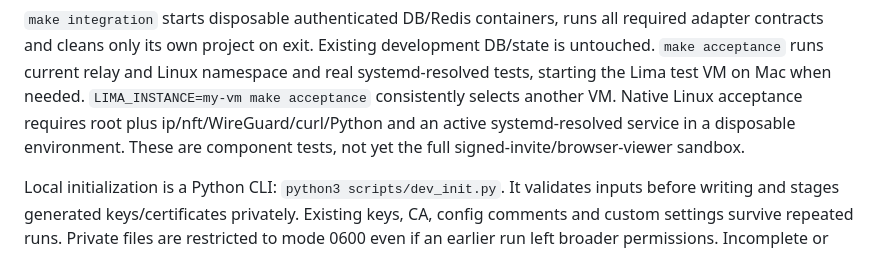
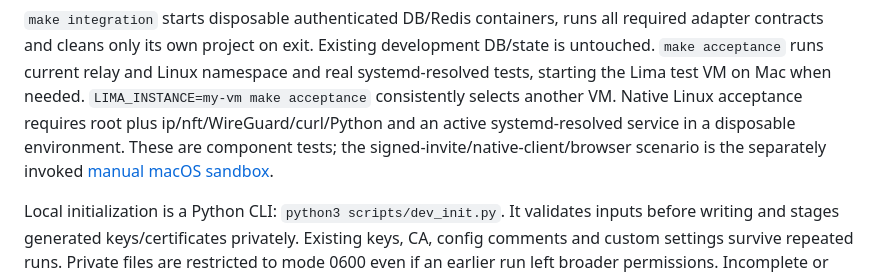
Before and after one commit to StasOkhrym/HomeHarbor, a Markdown page: docs/local-development.md, the part around the change. GitHub-like rendering.

```diff
--- a/docs/local-development.md
+++ b/docs/local-development.md
@@ -29,7 +29,8 @@ namespace and real systemd-resolved tests, starting the Lima test VM on Mac when
 needed. `LIMA_INSTANCE=my-vm make acceptance` consistently selects another VM.
 Native Linux acceptance requires root plus ip/nft/WireGuard/curl/Python and an
 active systemd-resolved service in a disposable environment. These
-are component tests, not yet the full signed-invite/browser-viewer sandbox.
+are component tests; the signed-invite/native-client/browser scenario is the
+separately invoked [manual macOS sandbox](manual-testing/macos-sandbox.md).
 
 Local initialization is a Python CLI: `python3 scripts/dev_init.py`. It validates
 inputs before writing and stages generated keys/certificates privately. Existing
```
Also changed, not shown: README.md (+6 -2 lines), docs/architecture.md (+6 -3 lines).
